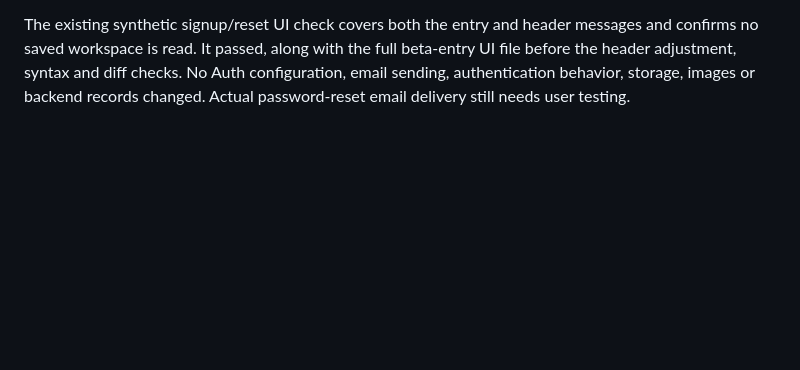
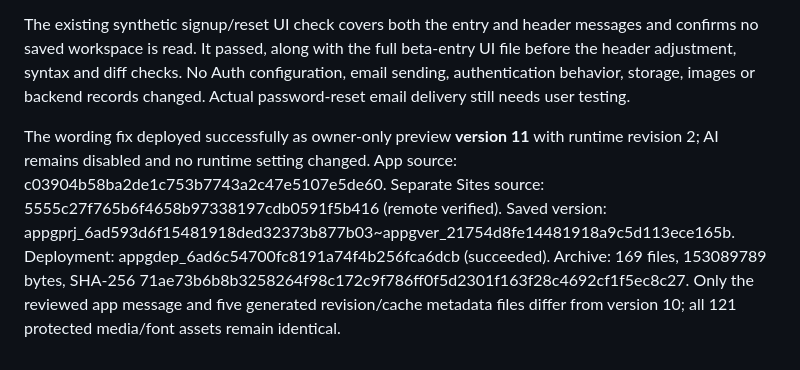
Before and after one commit to 412DoubleB/Muscle-Growth-Tracker, a Markdown page: docs/codex/DEVELOPMENT.md, the part around the change. GitHub-like rendering; blank space fills up the shorter version.

Commit message:
Record private preview signup guidance release

```diff
--- a/docs/codex/DEVELOPMENT.md
+++ b/docs/codex/DEVELOPMENT.md
@@ -512,3 +512,14 @@ messages and confirms no saved workspace is read. It passed, along with the full
 beta-entry UI file before the header adjustment, syntax and diff checks. No Auth
 configuration, email sending, authentication behavior, storage, images or backend
 records changed. Actual password-reset email delivery still needs user testing.
+
+The wording fix deployed successfully as owner-only preview **version 11** with
+runtime revision 2; AI remains disabled and no runtime setting changed.
+App source: c03904b58ba2de1c753b7743a2c47e5107e5de60.
+Separate Sites source: 5555c27f765b6f4658b97338197cdb0591f5b416 (remote verified).
+Saved version: appgprj_6ad593d6f15481918ded32373b877b03~appgver_21754d8fe14481918a9c5d113ece165b.
+Deployment: appgdep_6ad6c54700fc8191a74f4b256fca6dcb (succeeded).
+Archive: 169 files, 153089789 bytes, SHA-256
+71ae73b6b8b3258264f98c172c9f786ff0f5d2301f163f28c4692cf1f5ec8c27.
+Only the reviewed app message and five generated revision/cache metadata files
+differ from version 10; all 121 protected media/font assets remain identical.
```
